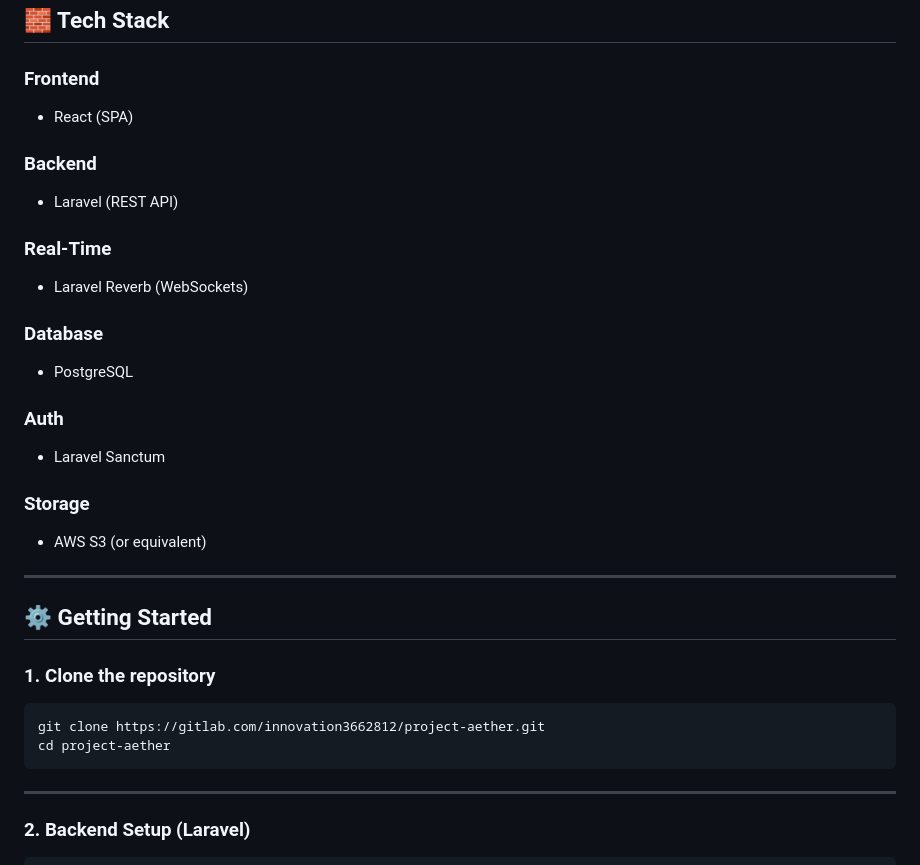
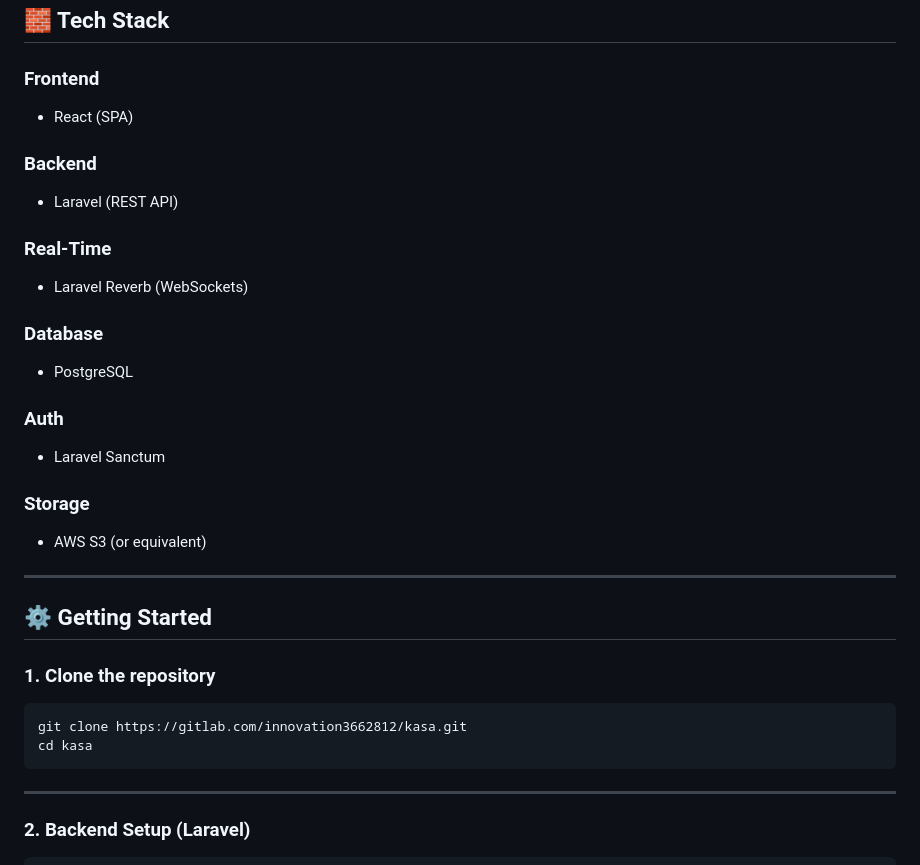
Before and after one commit to jeffrex13/kasa, a Markdown page: README.md, the part around one of its changes. Rendered like a GitHub page.

````diff
--- a/README.md
+++ b/README.md
@@ -146,27 +144,27 @@ User selects:
 
 ### Frontend
 
-* React (SPA)
+- React (SPA)
 
 ### Backend
 
-* Laravel (REST API)
+- Laravel (REST API)
 
 ### Real-Time
 
-* Laravel Reverb (WebSockets)
+- Laravel Reverb (WebSockets)
 
 ### Database
 
-* PostgreSQL
+- PostgreSQL
 
 ### Auth
 
-* Laravel Sanctum
+- Laravel Sanctum
 
 ### Storage
 
-* AWS S3 (or equivalent)
+- AWS S3 (or equivalent)
 
 ---
 
@@ -175,8 +173,8 @@ User selects:
 ### 1. Clone the repository
 
 ```
-git clone https://gitlab.com/innovation3662812/project-aether.git
-cd project-aether
+git clone https://gitlab.com/innovation3662812/kasa.git
+cd kasa
 ```
 
 ---
````
Also changed, not shown: other parts of README.md (+70 -72 lines).
